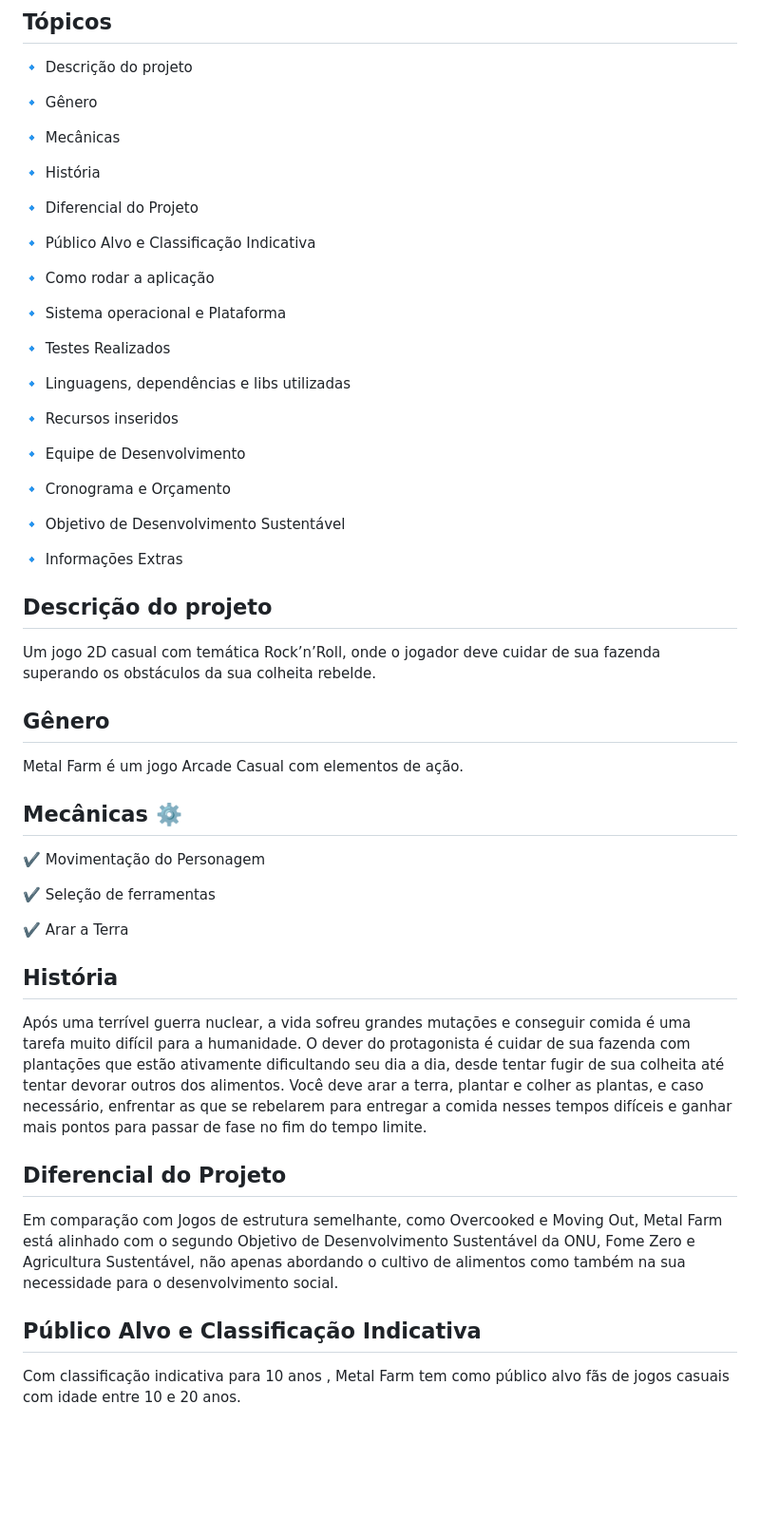
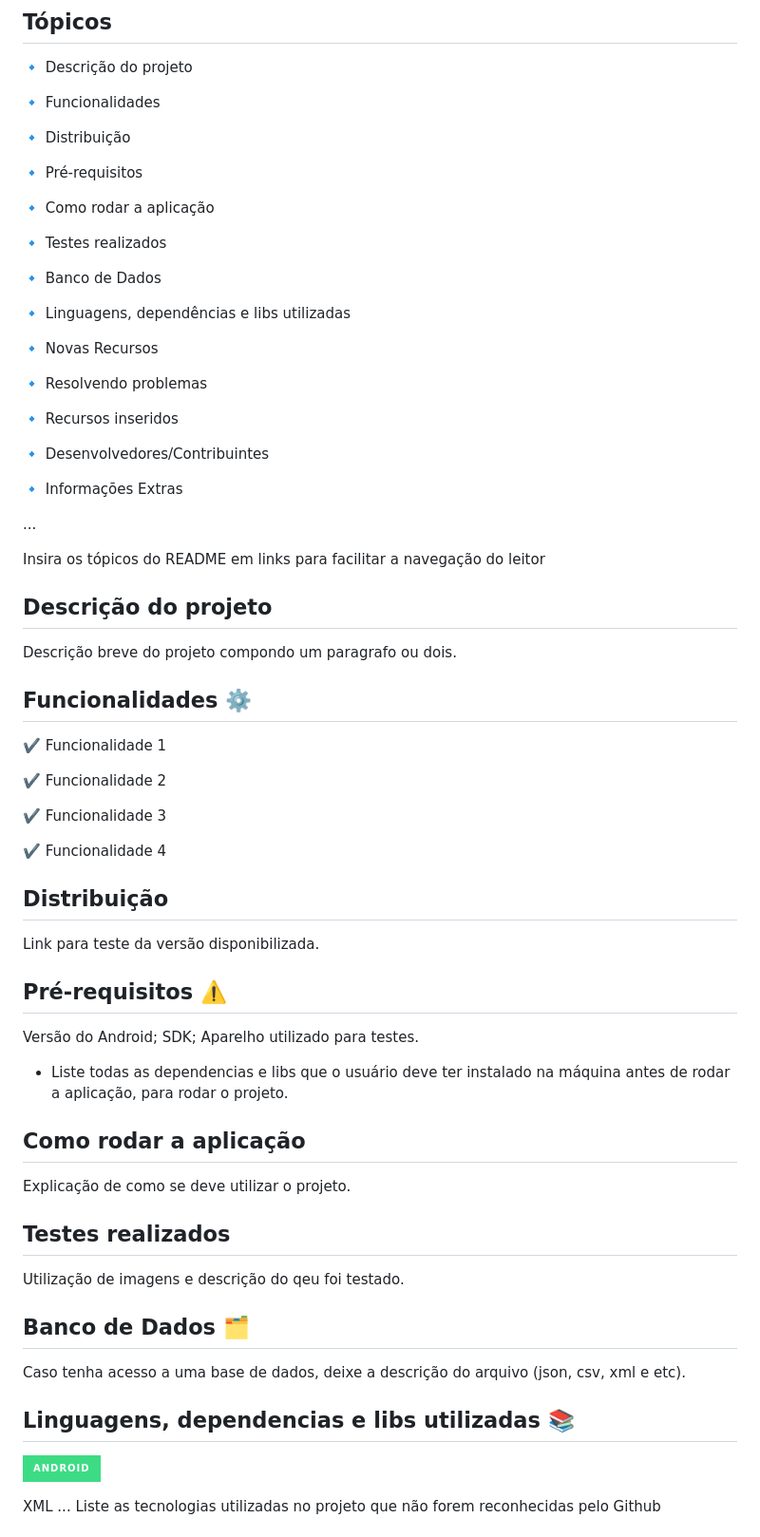
Before and after one commit to PedroADev/MetalFarm, a Markdown page: README.md, the part around one of its changes. Shown at 95% size. Rendered like a GitHub page; badges without logos; blank space fills up the shorter version.

```diff
--- a/README.md
+++ b/README.md
@@ -5,55 +58,69 @@
 ## Tópicos
 🔹 Descrição do projeto
 
-🔹 Gênero
+🔹 Funcionalidades
 
-🔹 Mecânicas
+🔹 Distribuição
 
-🔹 História
-
-🔹 Diferencial do Projeto
-
-🔹 Público Alvo e Classificação Indicativa
+🔹 Pré-requisitos
 
 🔹 Como rodar a aplicação
 
-🔹 Sistema operacional e Plataforma
+🔹 Testes realizados
 
-🔹 Testes Realizados
+🔹 Banco de Dados
 
 🔹 Linguagens, dependências e libs utilizadas
 
+🔹 Novas Recursos
+
+🔹 Resolvendo problemas
+
 🔹 Recursos inseridos
 
-🔹 Equipe de Desenvolvimento
-
-🔹 Cronograma e Orçamento
-
-🔹 Objetivo de Desenvolvimento Sustentável
+🔹 Desenvolvedores/Contribuintes
 
 🔹 Informações Extras
 
 
+...
+
+Insira os tópicos do README em links para facilitar a navegação do leitor
 
 ## Descrição do projeto
-Um jogo 2D casual com temática Rock’n’Roll, onde o jogador deve cuidar de sua fazenda superando os obstáculos da sua colheita rebelde.
+Descrição breve do projeto compondo um paragrafo ou dois.
 
-## Gênero
-Metal Farm é um jogo Arcade Casual com elementos de ação.
+## Funcionalidades ⚙️
+✔️ Funcionalidade 1
 
-## Mecânicas ⚙️
-✔️ Movimentação do Personagem
+✔️ Funcionalidade 2
 
-✔️ Seleção de ferramentas
+✔️ Funcionalidade 3
 
-✔️ Arar a Terra
+✔️ Funcionalidade 4
 
-## História
-Após uma terrível guerra nuclear, a vida sofreu grandes mutações e conseguir comida é uma tarefa muito difícil para a humanidade. O dever do protagonista é cuidar de sua fazenda com plantações que estão ativamente dificultando seu dia a dia, desde tentar fugir de sua colheita até tentar devorar outros dos alimentos.
-Você deve arar a terra, plantar e colher as plantas, e caso necessário, enfrentar as que se rebelarem para entregar a comida nesses tempos difíceis e ganhar mais pontos para passar de fase no fim do tempo limite.
+## Distribuição
+Link para teste da versão disponibilizada.
 
-## Diferencial do Projeto
-Em comparação com Jogos de estrutura semelhante, como Overcooked e Moving Out, Metal Farm está alinhado com o segundo Objetivo de Desenvolvimento Sustentável da ONU, Fome Zero e Agricultura Sustentável, não apenas abordando o cultivo de alimentos como também na sua necessidade para o desenvolvimento social.
+## Pré-requisitos ⚠️
+Versão do Android;
+SDK;
+Aparelho utilizado para testes.
+- Liste todas as dependencias e libs que o usuário deve ter instalado na máquina antes de rodar a aplicação, para rodar o projeto.
 
-## Público Alvo e Classificação Indicativa
-Com classificação indicativa para 10 anos , Metal Farm tem como público alvo fãs de jogos casuais com idade entre 10 e 20 anos.
+## Como rodar a aplicação
+Explicação de como se deve utilizar o projeto.
+
+## Testes realizados
+Utilização de imagens e descrição do qeu foi testado.
+
+## Banco de Dados 🗂️
+Caso tenha acesso a uma base de dados, deixe a descrição do arquivo (json, csv, xml e etc).
+
+## Linguagens, dependencias e libs utilizadas 📚
+![Android Studio](https://img.shields.io/badge/Android-3DDC84?style=for-the-badge&logo=android&logoColor=white)
+
+XML
+...
+Liste as tecnologias utilizadas no projeto que não forem reconhecidas pelo Github
+
```
Also changed, not shown: other parts of README.md (+77 -21 lines).
